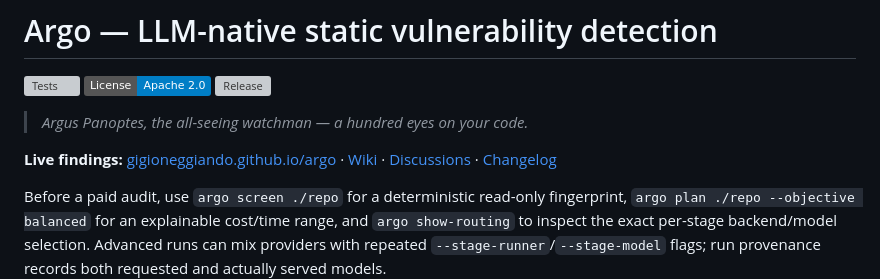
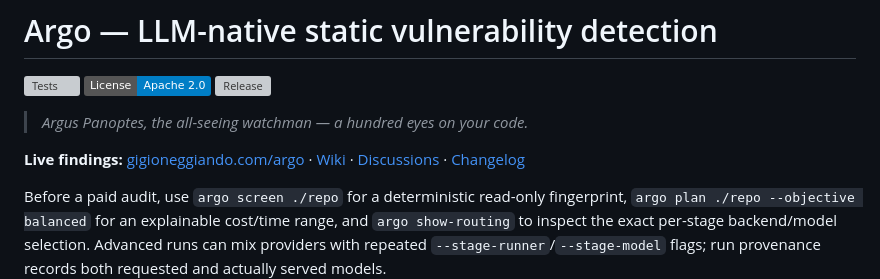
Before and after one commit to gigioneggiando/argo, a Markdown page: README.md, the part around one of its changes. Rendered like a GitHub page; badges without logos; grey boxes are pictures that could not be loaded.

Commit message:
Point public findings links to gigioneggiando.com (#50)

```diff
--- a/README.md
+++ b/README.md
@@ -6,7 +6,7 @@
 
 > *Argus Panoptes, the all-seeing watchman — a hundred eyes on your code.*
 
-**Live findings:** [gigioneggiando.github.io/argo](https://gigioneggiando.github.io/argo/) · [Wiki](https://github.com/gigioneggiando/argo/wiki) · [Discussions](https://github.com/gigioneggiando/argo/discussions) · [Changelog](CHANGELOG.md)
+**Live findings:** [gigioneggiando.com/argo](https://gigioneggiando.com/argo/) · [Wiki](https://github.com/gigioneggiando/argo/wiki) · [Discussions](https://github.com/gigioneggiando/argo/discussions) · [Changelog](CHANGELOG.md)
 
 Before a paid audit, use `argo screen ./repo` for a deterministic read-only fingerprint, `argo plan
 ./repo --objective balanced` for an explainable cost/time range, and `argo show-routing` to inspect
```
Also changed, not shown: other parts of README.md (+2 -2 lines).
